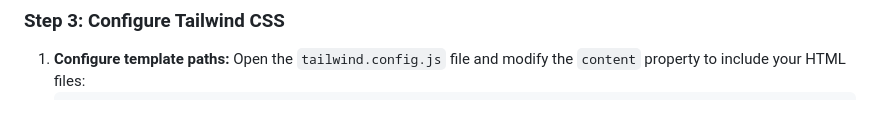
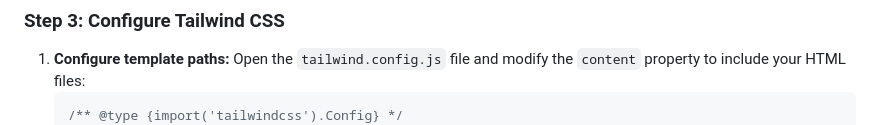
Before and after one commit to Hablu-Programmer/Tailwind-CSS-with-Vite-Step-by-Step-Guide, a Markdown page: README.md, the part around the change. GitHub-like rendering.

````diff
--- a/README.md
+++ b/README.md
@@ -38,6 +38,7 @@ If you want to start a project using only **HTML**, **Tailwind CSS**, and **Vite
 1. **Configure template paths:**
    Open the `tailwind.config.js` file and modify the `content` property to include your HTML files:
    ```js
+   /** @type {import('tailwindcss').Config} */
    module.exports = {
      content: [ "*" ],
      theme: {
````
